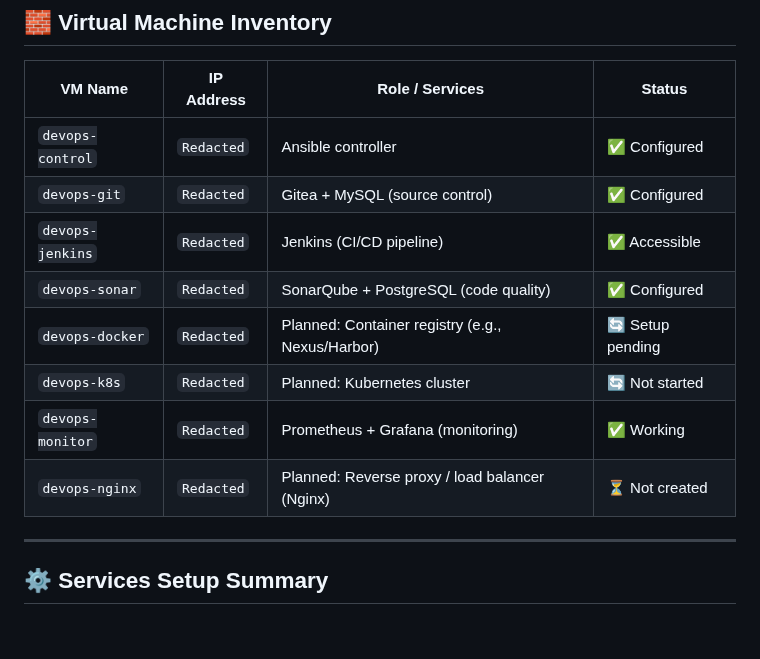
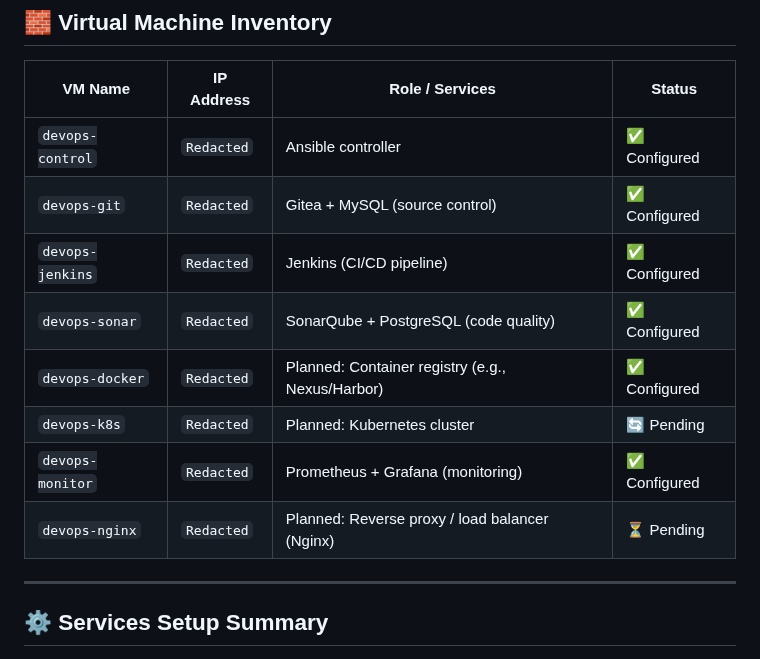
Before and after one commit to angsgit/devops_home_lab, a Markdown page: README.md, the part around the change. Drawn GitHub-style; blank space fills up the shorter version.

Commit message:
update_readme

```diff
--- a/README.md
+++ b/README.md
@@ -99,15 +99,15 @@ The homelab simulates a real-world DevOps environment with dedicated virtual mac
 ## 🧱 Virtual Machine Inventory
 
 | VM Name          | IP Address     |    Role / Services                               | Status           |
-|------------------|----------------|--------------------------------------------------|-------------------|
+|------------------|----------------|--------------------------------------------------|------------------|
 | `devops-control` | `Redacted`     | Ansible controller                               | ✅ Configured    |
 | `devops-git`     | `Redacted`     | Gitea + MySQL (source control)                   | ✅ Configured    |
-| `devops-jenkins` | `Redacted`     | Jenkins (CI/CD pipeline)                         | ✅ Accessible    |
+| `devops-jenkins` | `Redacted`     | Jenkins (CI/CD pipeline)                         | ✅ Configured    |
 | `devops-sonar`   | `Redacted`     | SonarQube + PostgreSQL (code quality)            | ✅ Configured    |
-| `devops-docker`  | `Redacted`     | Planned: Container registry (e.g., Nexus/Harbor) | 🔄 Setup pending |
-| `devops-k8s`     | `Redacted`     | Planned: Kubernetes cluster                      | 🔄 Not started   |
-| `devops-monitor` | `Redacted`     | Prometheus + Grafana (monitoring)                | ✅ Working       |
-| `devops-nginx`   | `Redacted`     | Planned: Reverse proxy / load balancer (Nginx)   | ⏳ Not created   |
+| `devops-docker`  | `Redacted`     | Planned: Container registry (e.g., Nexus/Harbor) | ✅ Configured    |
+| `devops-k8s`     | `Redacted`     | Planned: Kubernetes cluster                      | 🔄 Pending       |
+| `devops-monitor` | `Redacted`     | Prometheus + Grafana (monitoring)                | ✅ Configured    |
+| `devops-nginx`   | `Redacted`     | Planned: Reverse proxy / load balancer (Nginx)   | ⏳ Pending       |
 
 ---
 
```
